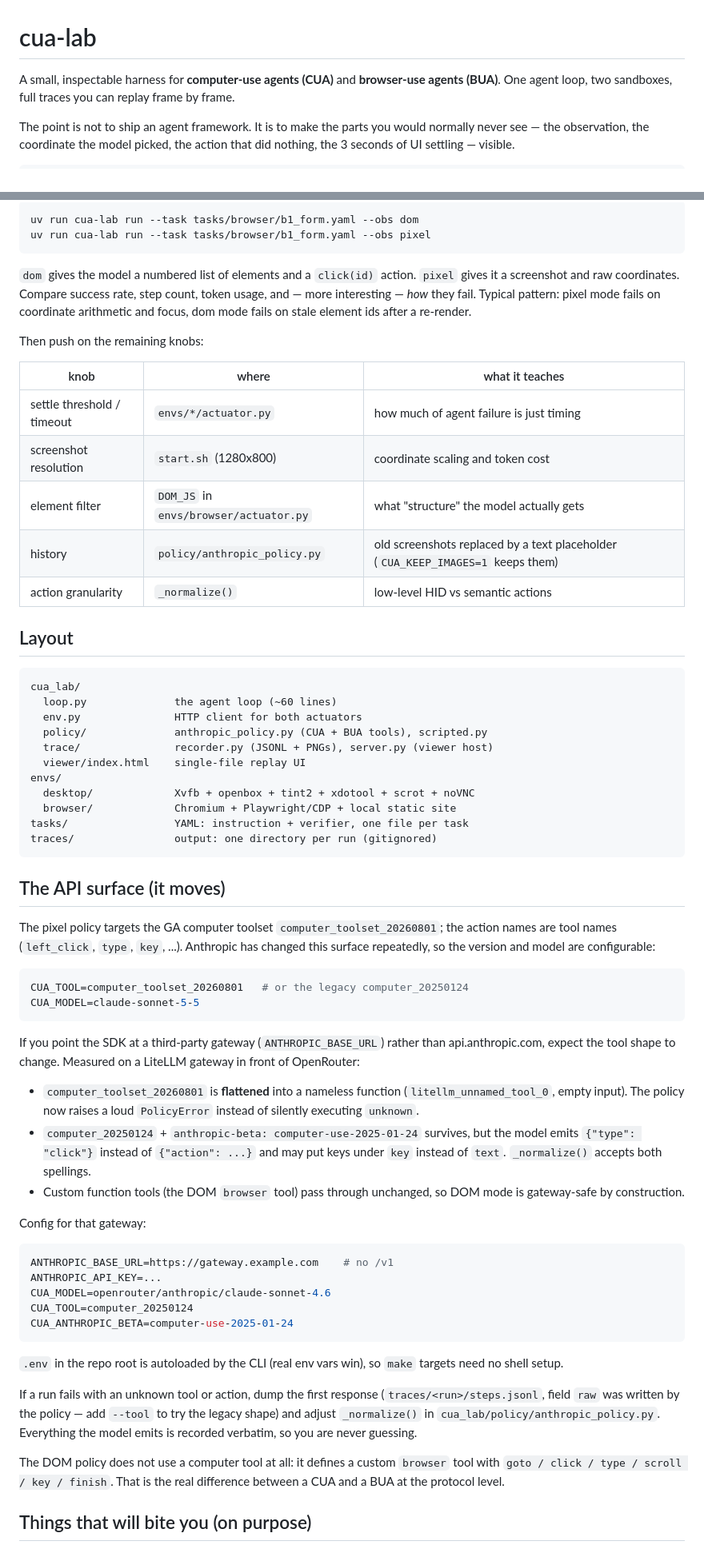
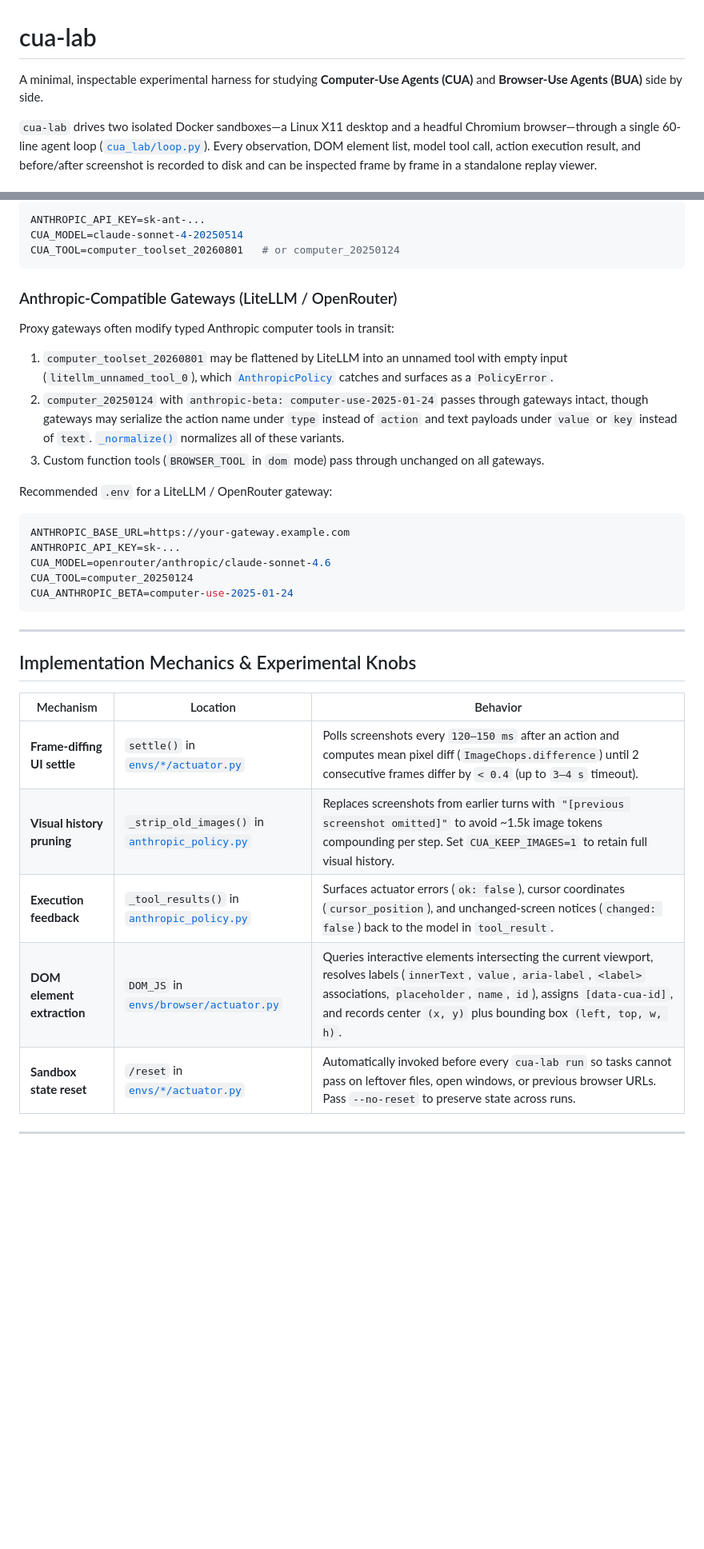
Before and after one commit to tuandung222/cua-lab, a Markdown page: README.md, 2 parts joined by grey strips. Shown at 80% size. Drawn GitHub-style; blank space fills up the shorter version.

````diff
--- a/README.md
+++ b/README.md
@@ -1,10 +1,6 @@
 # cua-lab
 
-A small, inspectable harness for **computer-use agents (CUA)** and **browser-use
-agents (BUA)**. One agent loop, two sandboxes, full traces you can replay frame
-by frame.
+A minimal, inspectable experimental harness for studying **Computer-Use Agents (CUA)** and **Browser-Use Agents (BUA)** side by side.
 
-The point is not to ship an agent framework. It is to make the parts you would
-normally never see — the observation, the coordinate the model picked, the
-action that did nothing, the 3 seconds of UI settling — visible.
+`cua-lab` drives two isolated Docker sandboxes—a Linux X11 desktop and a headful Chromium browser—through a single 60-line agent loop ([`cua_lab/loop.py`](cua_lab/loop.py)). Every observation, DOM element list, model tool call, action execution result, and before/after screenshot is recorded to disk and can be inspected frame by frame in a standalone replay viewer.
 
@@ -65,88 +163,38 @@ Run the *same* browser task through both interfaces:
 
 ```bash
-uv run cua-lab run --task tasks/browser/b1_form.yaml --obs dom
-uv run cua-lab run --task tasks/browser/b1_form.yaml --obs pixel
+ANTHROPIC_API_KEY=sk-ant-...
+CUA_MODEL=claude-sonnet-4-20250514
+CUA_TOOL=computer_toolset_20260801   # or computer_20250124
 ```
 
-`dom` gives the model a numbered list of elements and a `click(id)` action.
-`pixel` gives it a screenshot and raw coordinates. Compare success rate, step
-count, token usage, and — more interesting — *how* they fail. Typical pattern:
-pixel mode fails on coordinate arithmetic and focus, dom mode fails on stale
-element ids after a re-render.
+### Anthropic-Compatible Gateways (LiteLLM / OpenRouter)
 
-Then push on the remaining knobs:
+Proxy gateways often modify typed Anthropic computer tools in transit:
+1. `computer_toolset_20260801` may be flattened by LiteLLM into an unnamed tool with empty input (`litellm_unnamed_tool_0`), which [`AnthropicPolicy`](cua_lab/policy/anthropic_policy.py) catches and surfaces as a `PolicyError`.
+2. `computer_20250124` with `anthropic-beta: computer-use-2025-01-24` passes through gateways intact, though gateways may serialize the action name under `type` instead of `action` and text payloads under `value` or `key` instead of `text`. [`_normalize()`](cua_lab/policy/anthropic_policy.py) normalizes all of these variants.
+3. Custom function tools (`BROWSER_TOOL` in `dom` mode) pass through unchanged on all gateways.
 
-| knob | where | what it teaches |
-|---|---|---|
-| settle threshold / timeout | `envs/*/actuator.py` | how much of agent failure is just timing |
-| screenshot resolution | `start.sh` (1280x800) | coordinate scaling and token cost |
-| element filter | `DOM_JS` in `envs/browser/actuator.py` | what "structure" the model actually gets |
-| history | `policy/anthropic_policy.py` | old screenshots replaced by a text placeholder (`CUA_KEEP_IMAGES=1` keeps them) |
-| action granularity | `_normalize()` | low-level HID vs semantic actions |
-
-## Layout
-
-```
-cua_lab/
-  loop.py              the agent loop (~60 lines)
-  env.py               HTTP client for both actuators
-  policy/              anthropic_policy.py (CUA + BUA tools), scripted.py
-  trace/               recorder.py (JSONL + PNGs), server.py (viewer host)
-  viewer/index.html    single-file replay UI
-envs/
-  desktop/             Xvfb + openbox + tint2 + xdotool + scrot + noVNC
-  browser/             Chromium + Playwright/CDP + local static site
-tasks/                 YAML: instruction + verifier, one file per task
-traces/                output: one directory per run (gitignored)
-```
-
-## The API surface (it moves)
-
-The pixel policy targets the GA computer toolset
-`computer_toolset_20260801`; the action names are tool names (`left_click`,
-`type`, `key`, ...). Anthropic has changed this surface repeatedly, so the
-version and model are configurable:
+Recommended `.env` for a LiteLLM / OpenRouter gateway:
 
 ```bash
-CUA_TOOL=computer_toolset_20260801   # or the legacy computer_20250124
-CUA_MODEL=claude-sonnet-5-5
-```
-
-If you point the SDK at a third-party gateway (`ANTHROPIC_BASE_URL`) rather
-than api.anthropic.com, expect the tool shape to change. Measured on a LiteLLM
-gateway in front of OpenRouter:
-
-- `computer_toolset_20260801` is **flattened** into a nameless function
-  (`litellm_unnamed_tool_0`, empty input). The policy now raises a loud
-  `PolicyError` instead of silently executing `unknown`.
-- `computer_20250124` + `anthropic-beta: computer-use-2025-01-24` survives, but
-  the model emits `{"type": "click"}` instead of `{"action": ...}` and may put
-  keys under `key` instead of `text`. `_normalize()` accepts both spellings.
-- Custom function tools (the DOM `browser` tool) pass through unchanged, so DOM
-  mode is gateway-safe by construction.
-
-Config for that gateway:
-
-```bash
-ANTHROPIC_BASE_URL=https://gateway.example.com    # no /v1
-ANTHROPIC_API_KEY=...
+ANTHROPIC_BASE_URL=https://your-gateway.example.com
+ANTHROPIC_API_KEY=sk-...
 CUA_MODEL=openrouter/anthropic/claude-sonnet-4.6
 CUA_TOOL=computer_20250124
 CUA_ANTHROPIC_BETA=computer-use-2025-01-24
 ```
 
-`.env` in the repo root is autoloaded by the CLI (real env vars win), so
-`make` targets need no shell setup.
+---
 
-If a run fails with an unknown tool or action, dump the first response
-(`traces/<run>/steps.jsonl`, field `raw` was written by the policy — add
-`--tool` to try the legacy shape) and adjust `_normalize()` in
-`cua_lab/policy/anthropic_policy.py`. Everything the model emits is recorded
-verbatim, so you are never guessing.
+## Implementation Mechanics & Experimental Knobs
 
-The DOM policy does not use a computer tool at all: it defines a custom
-`browser` tool with `goto / click / type / scroll / key / finish`. That is the
-real difference between a CUA and a BUA at the protocol level.
+| Mechanism | Location | Behavior |
+|---|---|---|
+| **Frame-diffing UI settle** | `settle()` in [`envs/*/actuator.py`](envs/desktop/actuator.py) | Polls screenshots every `120–150 ms` after an action and computes mean pixel diff (`ImageChops.difference`) until 2 consecutive frames differ by `< 0.4` (up to `3–4 s` timeout). |
+| **Visual history pruning** | `_strip_old_images()` in [`anthropic_policy.py`](cua_lab/policy/anthropic_policy.py) | Replaces screenshots from earlier turns with `"[previous screenshot omitted]"` to avoid ~1.5k image tokens compounding per step. Set `CUA_KEEP_IMAGES=1` to retain full visual history. |
+| **Execution feedback** | `_tool_results()` in [`anthropic_policy.py`](cua_lab/policy/anthropic_policy.py) | Surfaces actuator errors (`ok: false`), cursor coordinates (`cursor_position`), and unchanged-screen notices (`changed: false`) back to the model in `tool_result`. |
+| **DOM element extraction** | `DOM_JS` in [`envs/browser/actuator.py`](envs/browser/actuator.py) | Queries interactive elements intersecting the current viewport, resolves labels (`innerText`, `value`, `aria-label`, `<label>` associations, `placeholder`, `name`, `id`), assigns `[data-cua-id]`, and records center `(x, y)` plus bounding box `(left, top, w, h)`. |
+| **Sandbox state reset** | `/reset` in [`envs/*/actuator.py`](envs/desktop/actuator.py) | Automatically invoked before every `cua-lab run` so tasks cannot pass on leftover files, open windows, or previous browser URLs. Pass `--no-reset` to preserve state across runs. |
 
-## Things that will bite you (on purpose)
+---
 
````
Also changed, not shown: other parts of README.md (+164 -68 lines).
